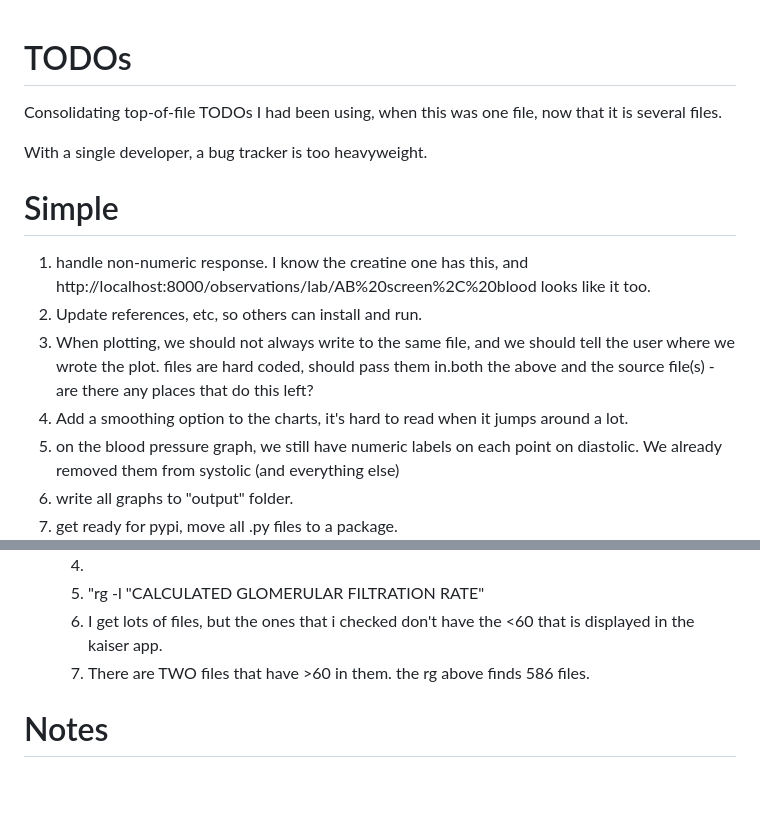
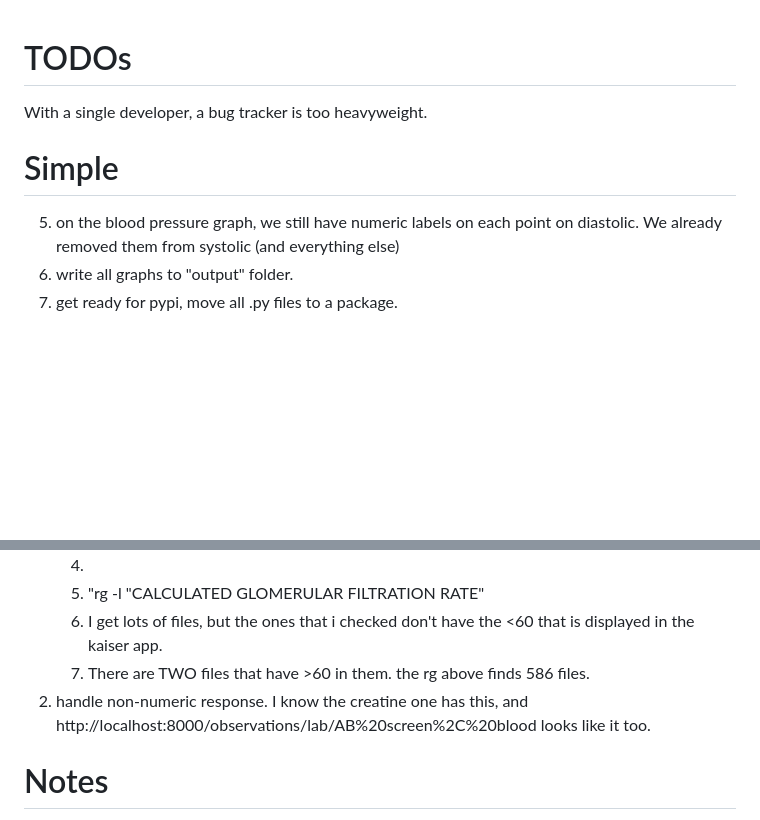
Before and after one commit to HealthRecords/health-record-visualizer, a Markdown page: _TODOs.md, 2 parts joined by grey strips. GitHub-like rendering; blank space fills up the shorter version.

Commit message:
Updated todo

```diff
--- a/_TODOs.md
+++ b/_TODOs.md
@@ -1,17 +1,8 @@
 # TODOs
-
-
-
-Consolidating top-of-file TODOs I had been using, when this was one file, now that it is several files.
 
 With a single developer, a bug tracker is too heavyweight.
 
 # Simple
-1. handle non-numeric response. I know the creatine one has this, and http://localhost:8000/observations/lab/AB%20screen%2C%20blood looks like it too.
-2. Update references, etc, so others can install and run.
-3. When plotting, we should not always write to the same file, and we should tell the user where we wrote the plot.
-files are hard coded, should pass them in.both the above and the source file(s) - are there any places that do this left?
-4. Add a smoothing option to the charts, it's hard to read when it jumps around a lot.
 5. on the blood pressure graph, we still have numeric labels on each point on diastolic. We already removed them from
 systolic (and everything else)
 6. write all graphs to "output" folder.
@@ -58,6 +49,7 @@ Needs more tests.
    5. "rg -l "CALCULATED GLOMERULAR FILTRATION RATE"
    6. I get lots of files, but the ones that i checked don't have the <60 that is displayed in the kaiser app.
    7. There are TWO files that have >60 in them. the rg above finds 586 files.
+1. handle non-numeric response. I know the creatine one has this, and http://localhost:8000/observations/lab/AB%20screen%2C%20blood looks like it too.
 
 # Notes
 Things that may not require action, at least on my end.
```
